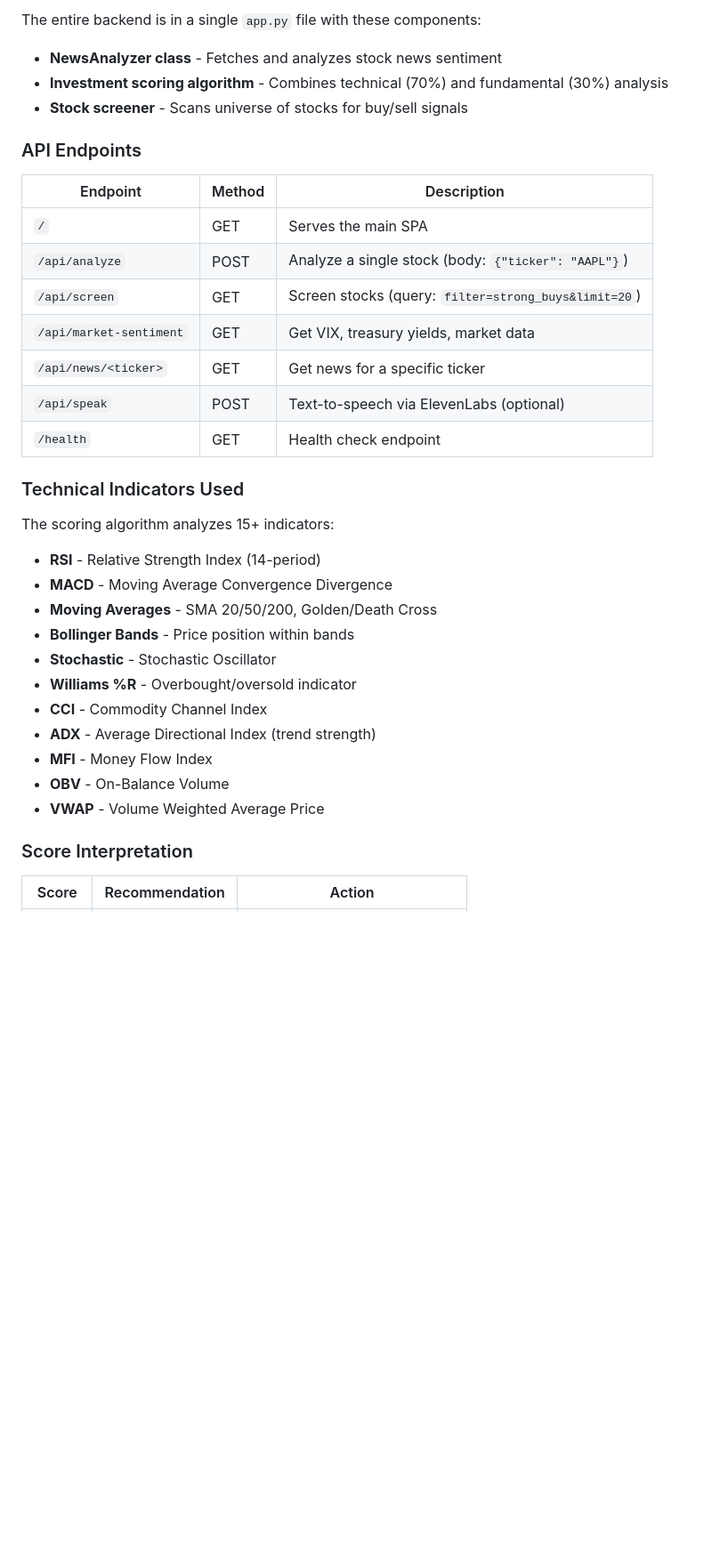
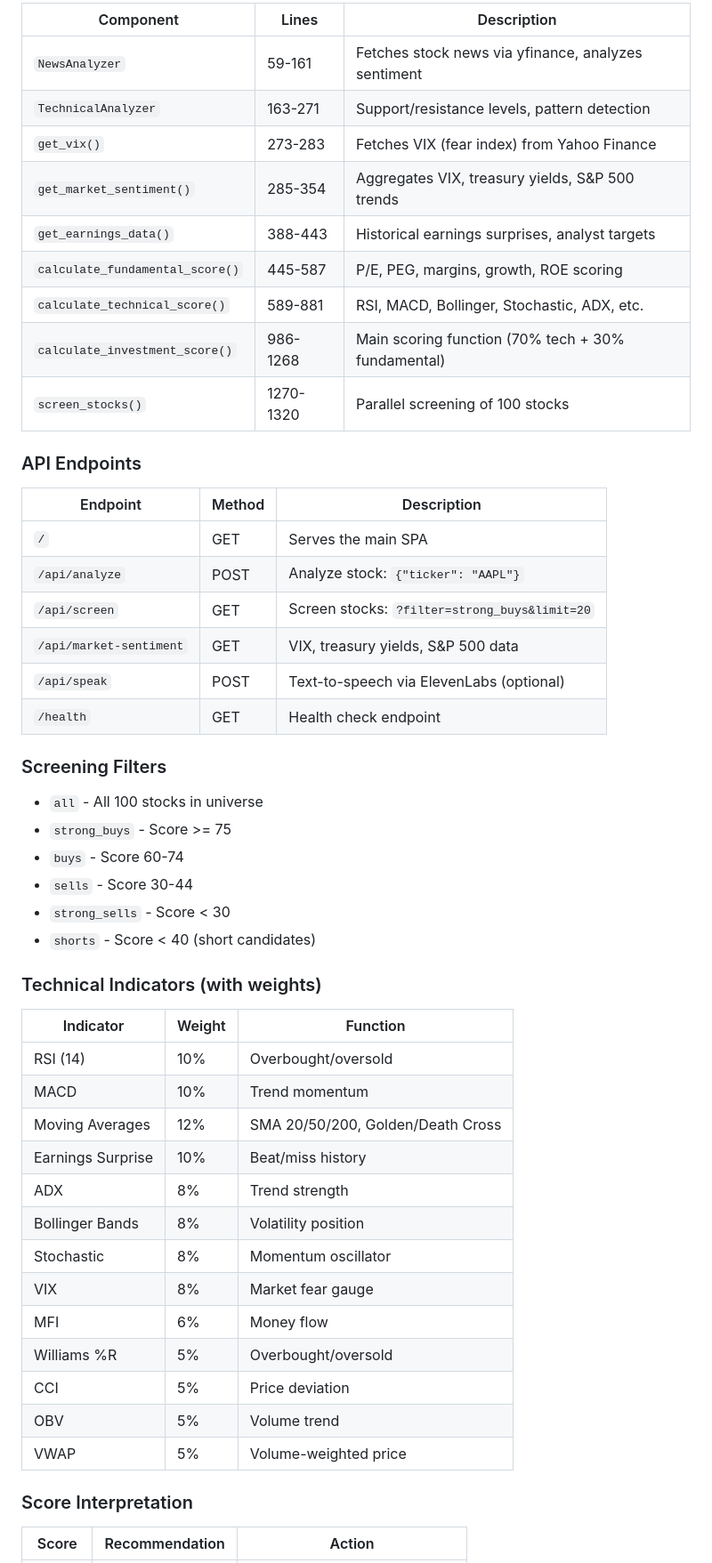
Before and after one commit to rishirevuri/Daytona_trading_agent, a Markdown page: CLAUDE.md, the part around one of its changes. Shown at 89% size. Drawn GitHub-style; blank space fills up the shorter version.

```diff
--- a/CLAUDE.md
+++ b/CLAUDE.md
@@ -88,36 +64,53 @@ daytona create https://github.com/YOUR_USERNAME/Daytona_trading_agent
 
-The entire backend is in a single `app.py` file with these components:
-
-- **NewsAnalyzer class** - Fetches and analyzes stock news sentiment
-- **Investment scoring algorithm** - Combines technical (70%) and fundamental (30%) analysis
-- **Stock screener** - Scans universe of stocks for buy/sell signals
+| Component | Lines | Description |
+|-----------|-------|-------------|
+| `NewsAnalyzer` | 59-161 | Fetches stock news via yfinance, analyzes sentiment |
+| `TechnicalAnalyzer` | 163-271 | Support/resistance levels, pattern detection |
+| `get_vix()` | 273-283 | Fetches VIX (fear index) from Yahoo Finance |
+| `get_market_sentiment()` | 285-354 | Aggregates VIX, treasury yields, S&P 500 trends |
+| `get_earnings_data()` | 388-443 | Historical earnings surprises, analyst targets |
+| `calculate_fundamental_score()` | 445-587 | P/E, PEG, margins, growth, ROE scoring |
+| `calculate_technical_score()` | 589-881 | RSI, MACD, Bollinger, Stochastic, ADX, etc. |
+| `calculate_investment_score()` | 986-1268 | Main scoring function (70% tech + 30% fundamental) |
+| `screen_stocks()` | 1270-1320 | Parallel screening of 100 stocks |
 
 ### API Endpoints
 
 | Endpoint | Method | Description |
 |----------|--------|-------------|
 | `/` | GET | Serves the main SPA |
-| `/api/analyze` | POST | Analyze a single stock (body: `{"ticker": "AAPL"}`) |
-| `/api/screen` | GET | Screen stocks (query: `filter=strong_buys&limit=20`) |
-| `/api/market-sentiment` | GET | Get VIX, treasury yields, market data |
-| `/api/news/<ticker>` | GET | Get news for a specific ticker |
+| `/api/analyze` | POST | Analyze stock: `{"ticker": "AAPL"}` |
+| `/api/screen` | GET | Screen stocks: `?filter=strong_buys&limit=20` |
+| `/api/market-sentiment` | GET | VIX, treasury yields, S&P 500 data |
 | `/api/speak` | POST | Text-to-speech via ElevenLabs (optional) |
 | `/health` | GET | Health check endpoint |
 
-### Technical Indicators Used
+### Screening Filters
 
-The scoring algorithm analyzes 15+ indicators:
-- **RSI** - Relative Strength Index (14-period)
-- **MACD** - Moving Average Convergence Divergence
-- **Moving Averages** - SMA 20/50/200, Golden/Death Cross
-- **Bollinger Bands** - Price position within bands
-- **Stochastic** - Stochastic Oscillator
-- **Williams %R** - Overbought/oversold indicator
-- **CCI** - Commodity Channel Index
-- **ADX** - Average Directional Index (trend strength)
-- **MFI** - Money Flow Index
-- **OBV** - On-Balance Volume
-- **VWAP** - Volume Weighted Average Price
+- `all` - All 100 stocks in universe
+- `strong_buys` - Score >= 75
+- `buys` - Score 60-74
+- `sells` - Score 30-44
+- `strong_sells` - Score < 30
+- `shorts` - Score < 40 (short candidates)
+
+### Technical Indicators (with weights)
+
+| Indicator | Weight | Function |
+|-----------|--------|----------|
+| RSI (14) | 10% | Overbought/oversold |
+| MACD | 10% | Trend momentum |
+| Moving Averages | 12% | SMA 20/50/200, Golden/Death Cross |
+| Earnings Surprise | 10% | Beat/miss history |
+| ADX | 8% | Trend strength |
+| Bollinger Bands | 8% | Volatility position |
+| Stochastic | 8% | Momentum oscillator |
+| VIX | 8% | Market fear gauge |
+| MFI | 6% | Money flow |
+| Williams %R | 5% | Overbought/oversold |
+| CCI | 5% | Price deviation |
+| OBV | 5% | Volume trend |
+| VWAP | 5% | Volume-weighted price |
 
 ### Score Interpretation
 
```
Also changed, not shown: other parts of CLAUDE.md (+41 -64 lines).
